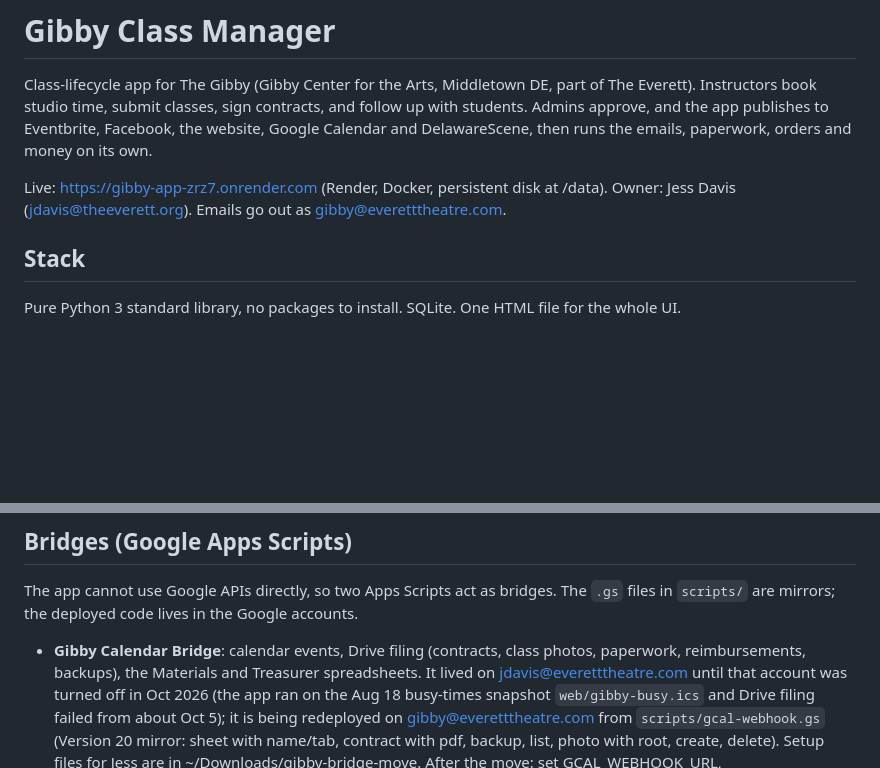
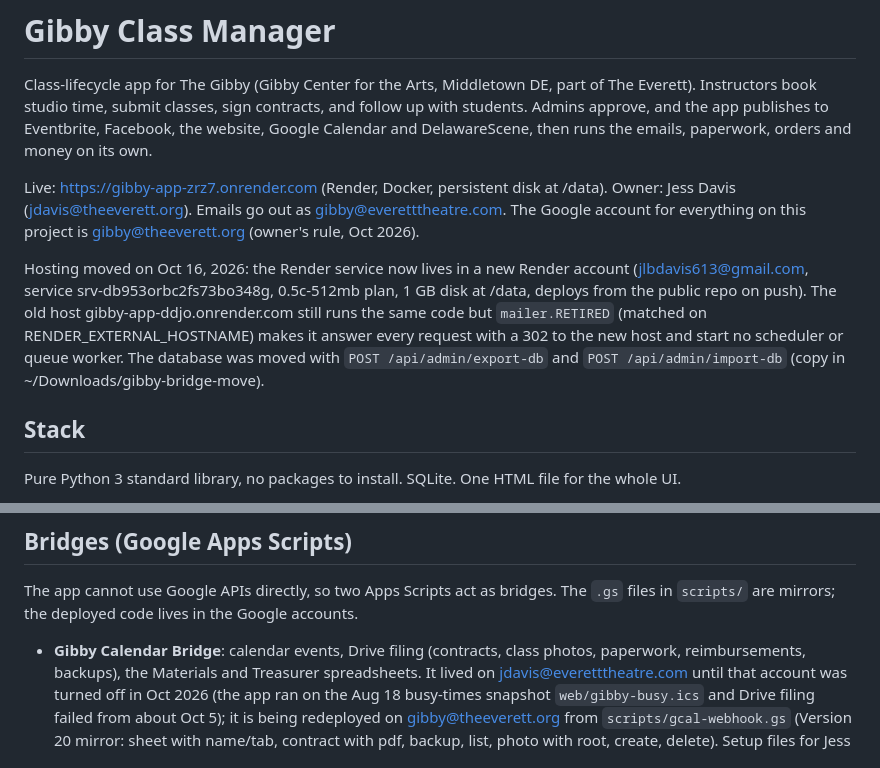
Before and after one commit to TheJessDavis/gibby-app, a Markdown page: CLAUDE.md, 2 parts joined by grey strips. Rendered like a GitHub page; blank space fills up the shorter version.

Commit message:
Document the Render host move and the gibby@theeverett.org account rule
Co-Authored-By: Claude Fable 5.1 <noreply@anthropic.com>

```diff
--- a/CLAUDE.md
+++ b/CLAUDE.md
@@ -7,6 +7,14 @@ DelawareScene, then runs the emails, paperwork, orders and money on its own.
 
 Live: https://gibby-app-zrz7.onrender.com (Render, Docker, persistent disk at /data).
 Owner: Jess Davis (jdavis@theeverett.org). Emails go out as gibby@everetttheatre.com.
+The Google account for everything on this project is gibby@theeverett.org (owner's rule, Oct 2026).
+
+Hosting moved on Oct 16, 2026: the Render service now lives in a new Render account
+(jlbdavis613@gmail.com, service srv-db953orbc2fs73bo348g, 0.5c-512mb plan, 1 GB disk at /data,
+deploys from the public repo on push). The old host gibby-app-ddjo.onrender.com still runs the same
+code but `mailer.RETIRED` (matched on RENDER_EXTERNAL_HOSTNAME) makes it answer every request with a
+302 to the new host and start no scheduler or queue worker. The database was moved with
+`POST /api/admin/export-db` and `POST /api/admin/import-db` (copy in ~/Downloads/gibby-bridge-move).
 
 ## Stack
 
@@ -67,7 +75,7 @@ The app cannot use Google APIs directly, so two Apps Scripts act as bridges. The
   reimbursements, backups), the Materials and Treasurer spreadsheets. It lived on
   jdavis@everetttheatre.com until that account was turned off in Oct 2026 (the app ran on the
   Aug 18 busy-times snapshot `web/gibby-busy.ics` and Drive filing failed from about Oct 5); it is
-  being redeployed on gibby@everetttheatre.com from `scripts/gcal-webhook.gs` (Version 20 mirror:
+  being redeployed on gibby@theeverett.org from `scripts/gcal-webhook.gs` (Version 20 mirror:
   sheet with name/tab, contract with pdf, backup, list, photo with root, create, delete). Setup
   files for Jess are in ~/Downloads/gibby-bridge-move. After the move: set GCAL_WEBHOOK_URL,
   GCAL_WEBHOOK_KEY, GCAL_ICS_URL on Render, run `POST /api/admin/gcal/backfill` (posts approved
```
